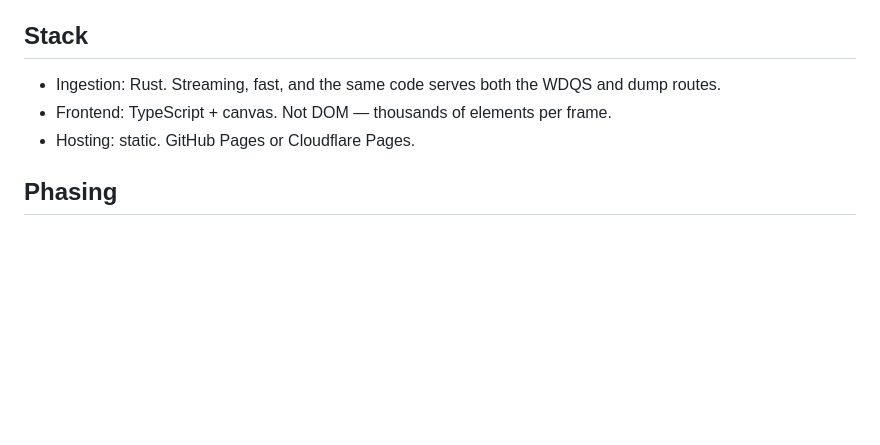
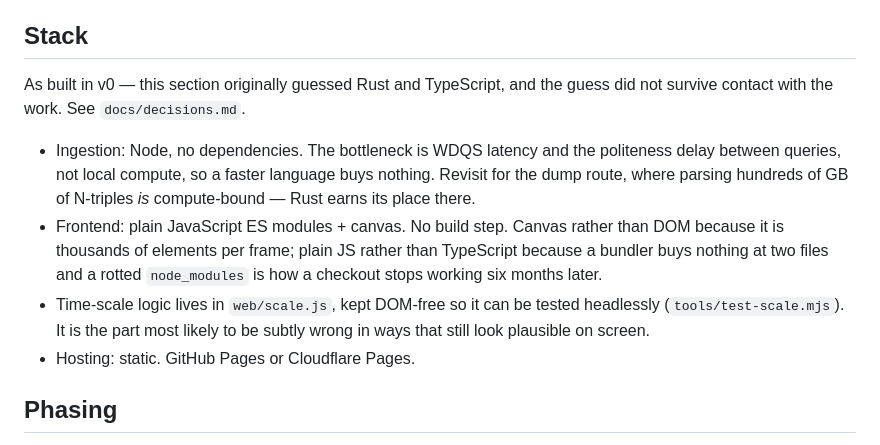
Before and after one commit to bjackman/timeline, a Markdown page: DESIGN.md, the part around the change. Rendered like a GitHub page; blank space fills up the shorter version.

Commit message:
Correct DESIGN.md stack section to match what was built
The stack section predated the implementation and still specified Rust and
TypeScript. Both were reconsidered during v0 and the reasoning is in
docs/decisions.md; a design doc that contradicts the code is worse than
no design doc.

Co-Authored-By: Claude Opus 5 <noreply@anthropic.com>
Claude-Session: https://claude.ai/code/session_01RZ4KdHmRsPLkX4VSWSutUF

```diff
--- a/DESIGN.md
+++ b/DESIGN.md
@@ -124,9 +124,20 @@ That is what makes a top-N cut honest rather than a silent truncation.
 
 ## Stack
 
-- Ingestion: Rust. Streaming, fast, and the same code serves both the WDQS and
-  dump routes.
-- Frontend: TypeScript + canvas. Not DOM — thousands of elements per frame.
+As built in v0 — this section originally guessed Rust and TypeScript, and the
+guess did not survive contact with the work. See `docs/decisions.md`.
+
+- Ingestion: Node, no dependencies. The bottleneck is WDQS latency and the
+  politeness delay between queries, not local compute, so a faster language buys
+  nothing. Revisit for the dump route, where parsing hundreds of GB of
+  N-triples *is* compute-bound — Rust earns its place there.
+- Frontend: plain JavaScript ES modules + canvas. No build step. Canvas rather
+  than DOM because it is thousands of elements per frame; plain JS rather than
+  TypeScript because a bundler buys nothing at two files and a rotted
+  `node_modules` is how a checkout stops working six months later.
+- Time-scale logic lives in `web/scale.js`, kept DOM-free so it can be tested
+  headlessly (`tools/test-scale.mjs`). It is the part most likely to be subtly
+  wrong in ways that still look plausible on screen.
 - Hosting: static. GitHub Pages or Cloudflare Pages.
 
 ## Phasing
```
